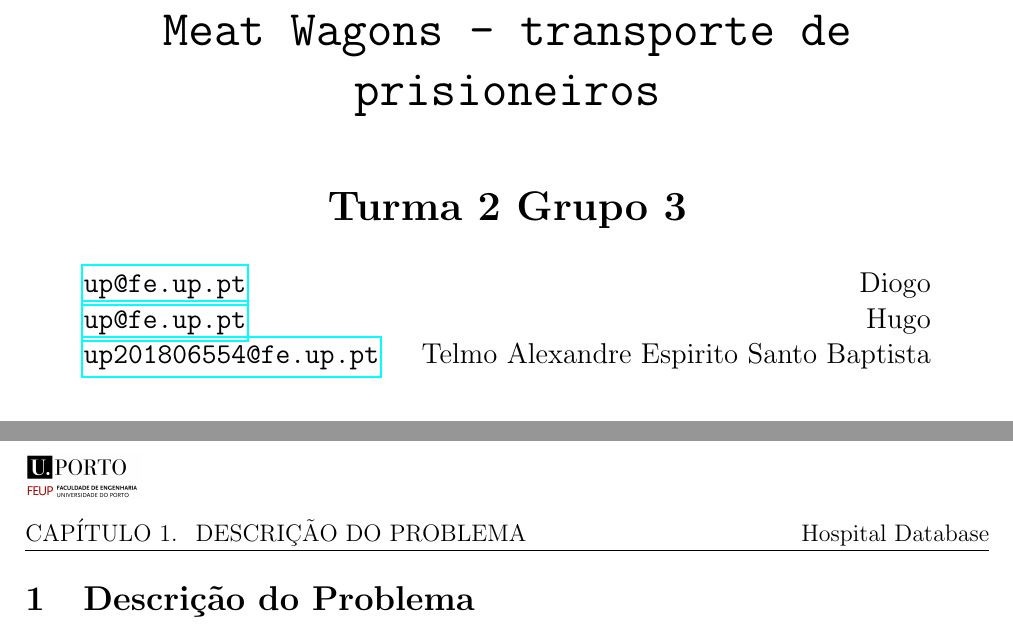
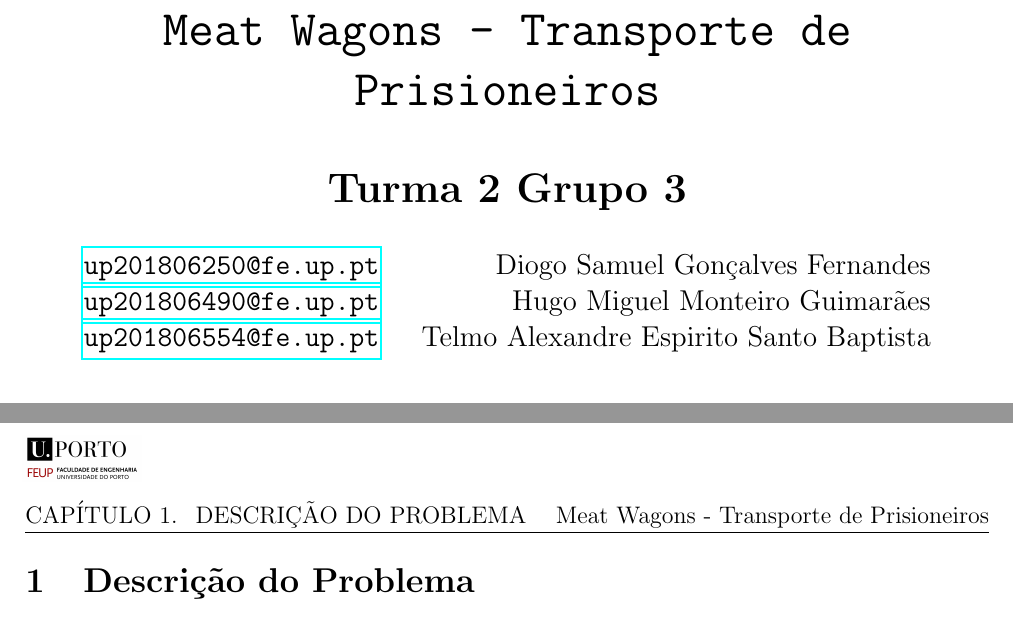
Before and after one commit to Telmooo/feup-cal, a LaTeX book (report/report.tex): two parts of pages 1 and 3 of 3, joined at a grey line, cut so that both start at the same text. Compiled offline with pdfLaTeX.

Commit message:
fix merge

```diff
--- a/report/report.tex
+++ b/report/report.tex
@@ -40,7 +40,7 @@
 % Following code to edit the pagestyle
 \pagestyle{fancy}
 \fancyhf{}
-\rhead{Hospital Database}
+\rhead{Meat Wagons - Transporte de Prisioneiros}
 \lhead{\leftmark}
 \rfoot{Página \thepage}
 
@@ -56,13 +56,13 @@
 %	DOCUMENT INFORMATION
 %----------------------------------------------------------------------------------------
 % Title
-\title{\Huge \texttt{Meat Wagons - transporte de prisioneiros} }
+\title{\Huge \texttt{Meat Wagons - Transporte de Prisioneiros} }
 % Authors
 \author{
 \LARGE \textbf{Turma 2 Grupo 3}\\\\
 \begin{tabular}{l r}
-	\email{up@fe.up.pt} & Diogo			\\
-	\email{up@fe.up.pt} & Hugo		\\
+	\email{up201806250@fe.up.pt} & Diogo Samuel Gonçalves Fernandes	\\
+	\email{up201806490@fe.up.pt} & Hugo Miguel Monteiro Guimarães \\
 	\email{up201806554@fe.up.pt} & Telmo Alexandre Espirito Santo Baptista	\\
 \end{tabular}
 }
```
